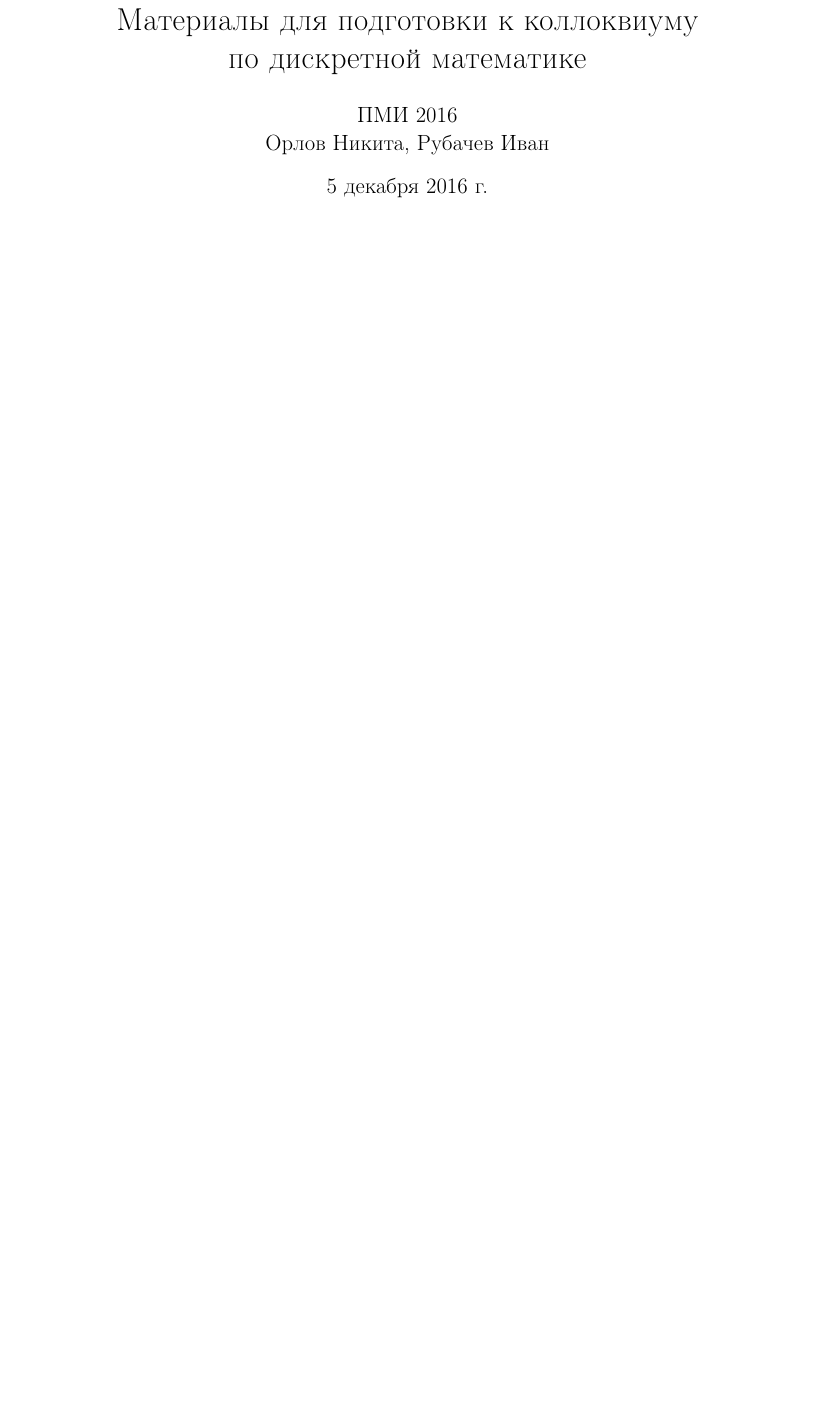
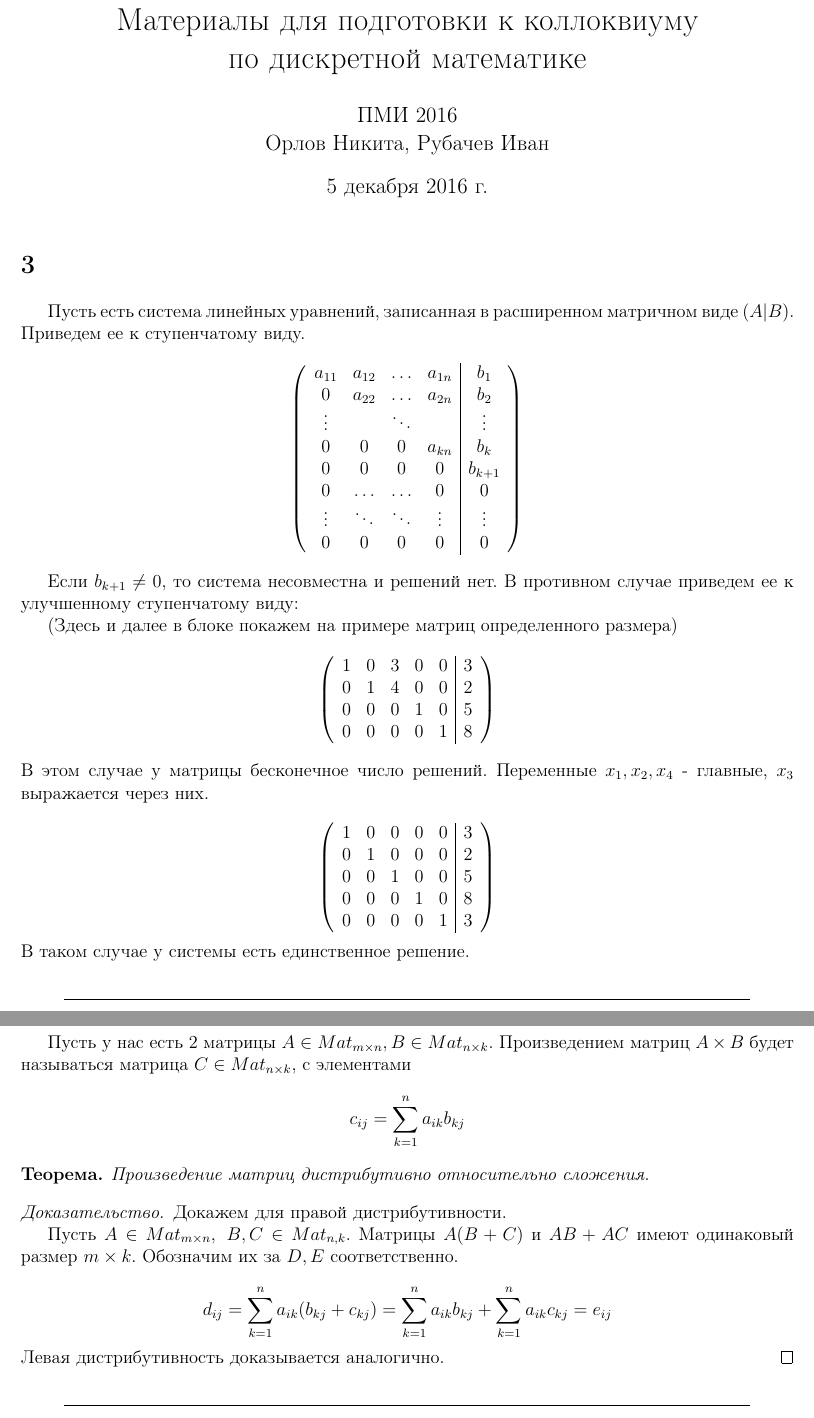
Before and after one commit to puhsu/dm_colloq, a LaTeX document (cheat_sheet.tex): part of the page before the commit and two parts of pages 1 and 2 of 2 after it, the two joined at a grey line, cut so that both start at the same text, the shorter picture padded with empty space. Compiled offline with pdfLaTeX.

Commit message:
Поясняю

```diff
--- a/cheat_sheet.tex
+++ b/cheat_sheet.tex
@@ -95,6 +95,7 @@
 \newtheorem*{Examples}{Пример}
 \newtheorem*{Consequence}{Следствие}
 \newtheorem{Theorem}{Теорема}
+\newtheorem*{ther}{Теорема}
 \newtheorem{Statement}{Утверждение}
 \newtheorem*{Task}{Упражнение}
 \newtheorem*{Designation}{Обозначение}
@@ -135,5 +136,77 @@
 	\author{ПМИ 2016 \\ Орлов Никита, Рубачев Иван}
 	\maketitle
 
+	\section*{3}
+	Пусть есть система линейных уравнений, записанная в расширенном матричном виде $(A|B)$. Приведем ее к ступенчатому виду.
+	\[
+	\left(
+	\begin{array}{cccc|c}
+	a_{11} & a_{12} & \ldots & a_{1n} & b_1 \\
+	0      & a_{22} & \ldots & a_{2n} & b_2 \\
+	\vdots &        & \ddots &        & \vdots \\
+	0      & 0      & 0      & a_{kn} & b_k \\
+	0      &  0     & 0      & 0      & b_{k + 1} \\
+	0      &  \ldots& \ldots & 0      & 0\\
+	\vdots & \ddots & \ddots & \vdots & \vdots\\
+	0 & 0 & 0 & 0 & 0
+	\end{array}
+	\right)
+	\]
+
+	Если $b_{k+1} \neq 0$, то система несовместна и решений нет. В противном случае приведем ее к улучшенному ступенчатому виду:
+
+	(Здесь и далее в блоке покажем на примере матриц определенного размера)
+	\[
+	\left(
+	\begin{array}{ccccc|c}
+	1 & 0 & 3 & 0 & 0 & 3 \\
+	0 & 1 & 4 & 0 & 0 & 2 \\
+	0 & 0 & 0 & 1 & 0 & 5 \\
+	0 & 0 & 0 & 0 & 1 & 8
+	\end{array}
+	\right)
+	\]
+	В этом случае у матрицы бесконечное число решений. Переменные $x_1, x_2, x_4$ - главные, $x_3$ выражается через них.
+
+	\[
+	\left(
+	\begin{array}{ccccc|c}
+	1 & 0 & 0 & 0 & 0 & 3 \\
+	0 & 1 & 0 & 0 & 0 & 2 \\
+	0 & 0 & 1 & 0 & 0 & 5 \\
+	0 & 0 & 0 & 1 & 0 & 8 \\
+	0 & 0 & 0 & 0 & 1 & 3
+	\end{array}
+	\right)
+	\]
+	В таком случае у системы есть единственное решение.
+
+
+	\begin{center}
+		\line(1,0){450}
+	\end{center}
+
+
+	\section*{4}
+	Пусть у нас есть 2 матрицы $A \in Mat_{m \times n}, B \in Mat_{n \times k}$. Произведением матриц $A \times B$ будет называться матрица $C \in Mat_{n \times k }$, с элементами \[c_{ij} = \sum_{k = 1}^{n}a_{ik}b_{kj}\]
+	\begin{ther}
+		Произведение матриц дистрибутивно относительно сложения.
+	\end{ther}
+
+	\begin{proof}
+		Докажем для правой дистрибутивности.
+
+		Пусть $A \in Mat_{m \times n}, \ B, C \in Mat_{n, k}$. Матрицы $A(B + C)$ и $AB + AC$ имеют одинаковый размер $m \times k$. Обозначим их за $D, E$ соответственно.
+
+		\[
+		d_{ij} = \sum_{k =1}^{n} a_{ik}(b_{kj} + c_{kj}) = \sum_{k = 1}^{n} a_{ik}b_{kj} + \sum_{k = 1}^{n} a_{ik}c_{kj} = e_{ij}
+		\]
+		Левая дистрибутивность доказывается аналогично.
+	\end{proof}
+
+
+	\begin{center}
+		\line(1,0){450}
+	\end{center}
 
 \end{document}
```
Also changed, not shown: cheat_sheet.pdf, 2 other files.
